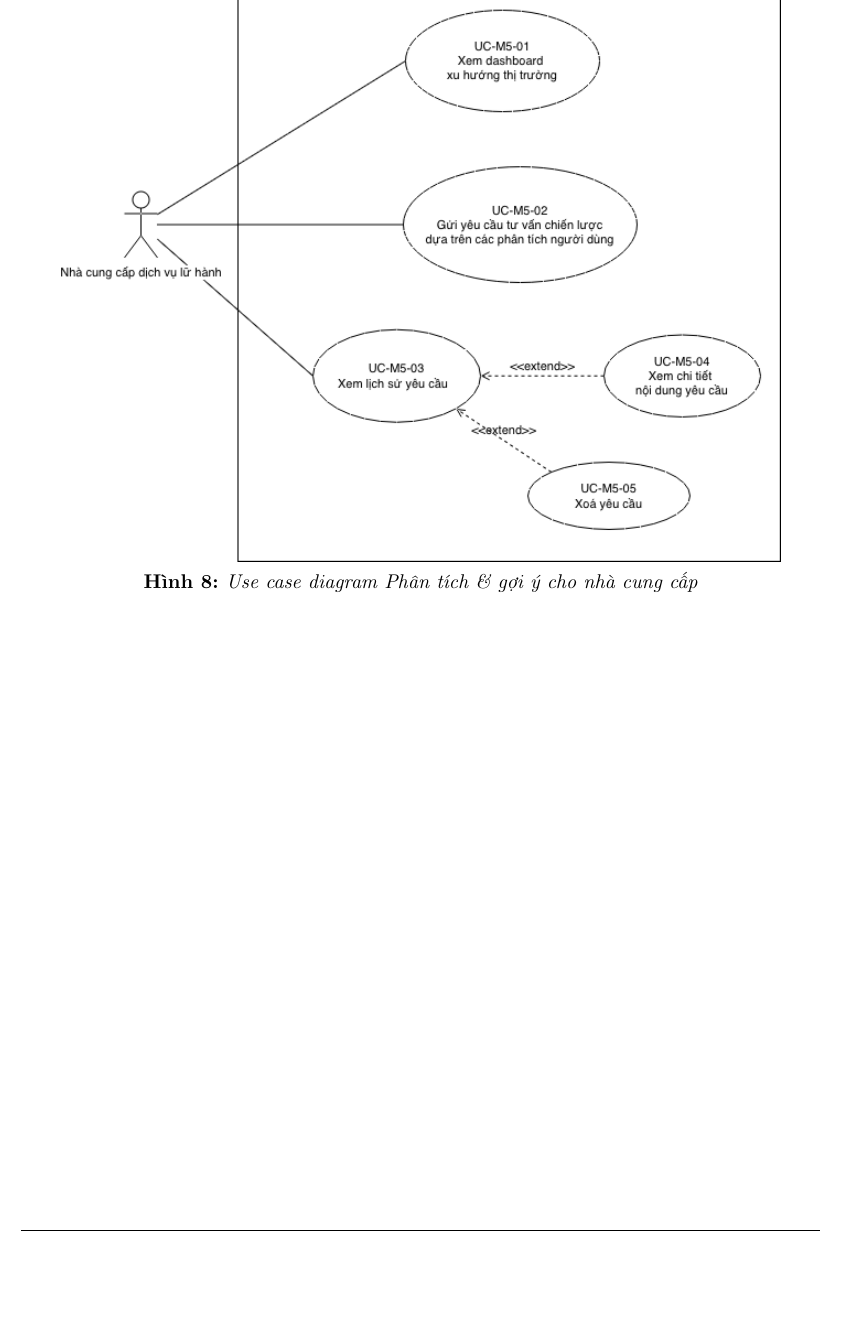
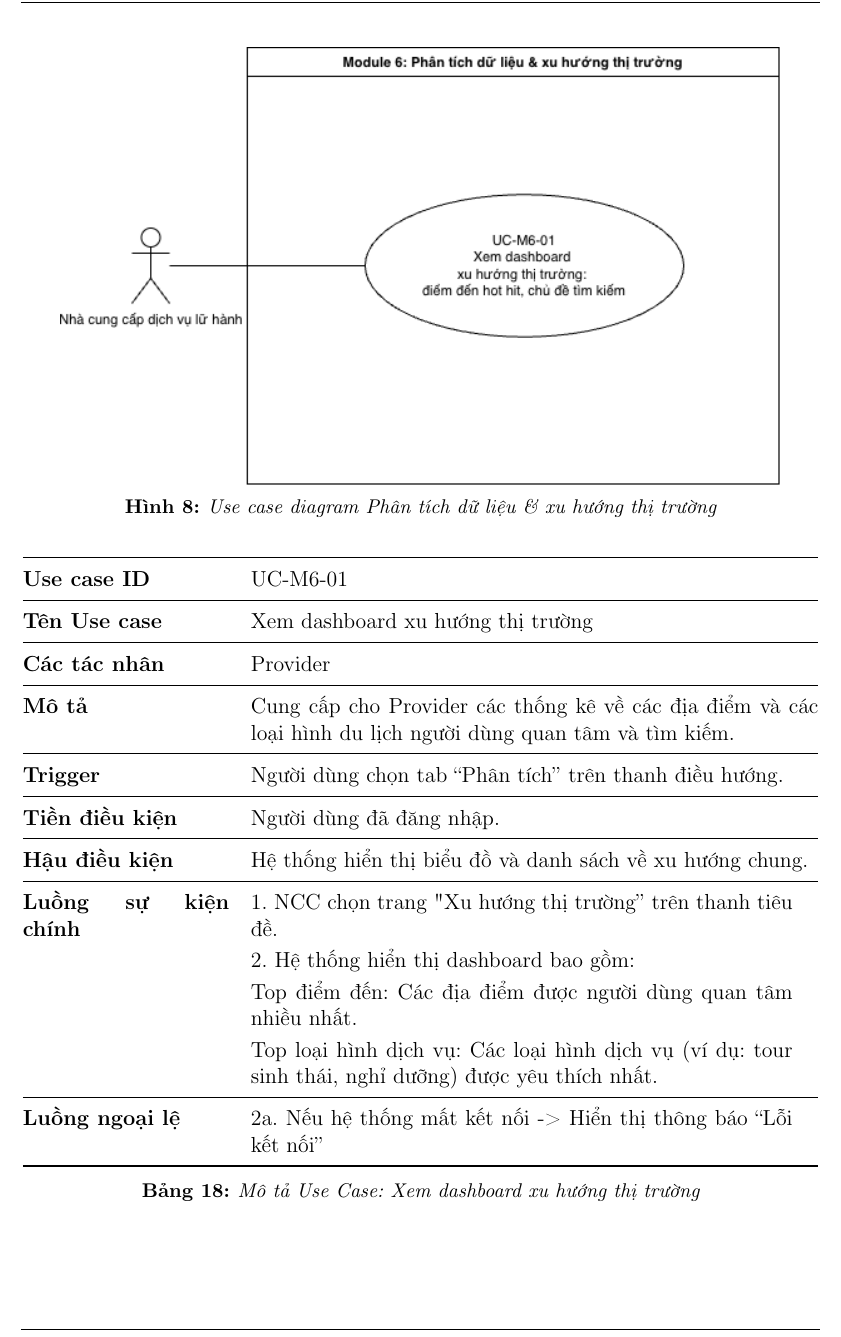
Before and after one commit to TravelEZ-2025-2026/DACN-Report-LaTex, a LaTeX document (main.tex, which reads Sections/6. System Analysis/1-analysis.tex, Sections/6. System Analysis/use-case-diagram/6-module6.tex, Sections/6. System Analysis/use-case-diagram/7-module7.tex): part of page 53 of 74 before the commit and part of page 53 of 77 after it, cut so that both start at the same text, the shorter picture padded with empty space. The pictures show the PDF file main.pdf that the author committed with the source.

Commit message:
[doc] update uc 6&7, FR7.1

```diff
--- a/Sections/6. System Analysis/1-analysis.tex
+++ b/Sections/6. System Analysis/1-analysis.tex
@@ -35,26 +33,50 @@
     \centering
     \includegraphics[width=0.9\textwidth]{Images/6. System analysis/Use case-Xây dựng cộng đồng.drawio.png}
     \caption{Use case diagram Xây dựng cộng đồng}
-    \label{fig:use_case_cong_dong} % <-- SỬA LẠI: Đổi tên label cho duy nhất
+    \label{fig:use_case_cong_dong}
 \end{figure}
 
 \begin{figure}[H]
     \centering
     \includegraphics[width=0.9\textwidth]{Images/6. System analysis/Use case-Quản lý & kiểm duyệt nội dung.drawio.png}
     \caption{Use case diagram Quản lý \& kiểm duyệt nội dung}
-    \label{fig:use_case_kiem_duyet} % <-- SỬA LẠI: Đổi tên label cho duy nhất
+    \label{fig:use_case_kiem_duyet}
 \end{figure}
+
+% //////////////////////////////////////////////////////////////////////
+% MODULE 6
+\begin{figure}[H]
+    \centering
+    \includegraphics[width=0.9\textwidth]{Images/6. System analysis/Use-case-6.png}
+    \caption{Use case diagram Phân tích dữ liệu \& xu hướng thị trường}
+    \label{fig:use_case_phan_tich}
+\end{figure}
+
+\input{Sections/6. System Analysis/use-case-diagram/6-module6.tex}
+
+% //////////////////////////////////////////////////////////////////////
+% MODULE 7
 
 \begin{figure}[H]
     \centering
-    \includegraphics[width=0.9\textwidth]{Images/6. System analysis/Use case-Phân tích & Gợi ý cho nhà cung cấp.drawio.png}
-    \caption{Use case diagram Phân tích \& gợi ý cho nhà cung cấp}
-    \label{fig:use_case_nha_cung_cap} % <-- SỬA LẠI: Đổi tên label cho duy nhất
+    \includegraphics[width=0.9\textwidth]{Images/6. System analysis/Use-case-7.png}
+    \caption{Use case diagram Gợi ý cải thiện lịch trình}
+    \label{fig:use_case_nha_cung_cap}
 \end{figure}
+
+\input{Sections/6. System Analysis/use-case-diagram/7-module7.tex}
 
 \begin{figure}[H]
     \centering
-    \includegraphics[width=0.9\textwidth]{Images/6. System analysis/Use case-Quản trị hệ thống & người dùng.drawio.png}
-    \caption{Use case diagram Quản trị hệ thống \& người dùng}
-    \label{fig:use_case_quan_tri} % <-- SỬA LẠI: Đổi tên label cho duy nhất
+    \includegraphics[width=0.9\textwidth]{Images/6. System analysis/Use-case-8.png}
+    \caption{Use case diagram Quản lý người dùng}
+    \label{fig:use_case_quan_tri_nguoi_dung}
 \end{figure}
+
+
+\begin{figure}[H]
+    \centering
+    \includegraphics[width=0.9\textwidth]{Images/6. System analysis/Use-case-9.png}
+    \caption{Use case diagram Quản lý hệ thống}
+    \label{fig:use_case_quan_tri_he_thong}
+\end{figure}
--- /dev/null
+++ b/Sections/6. System Analysis/use-case-diagram/6-module6.tex
@@ -0,0 +1,28 @@
+\begin{table}[H]
+\centering
+\renewcommand{\arraystretch}{1.2}
+\begin{tabular}{@{}p{4cm} p{11cm}@{}}
+\toprule
+\textbf{Use case ID}       & UC-M6-01 \\ \midrule
+\textbf{Tên Use case}      & Xem dashboard xu hướng thị trường \\ \midrule
+\textbf{Các tác nhân}      & Provider \\ \midrule
+\textbf{Mô tả}             & Cung cấp cho Provider các thống kê về các địa điểm và các loại hình du lịch người dùng quan tâm và tìm kiếm.\\ \midrule
+\textbf{Trigger}    & Người dùng chọn tab “Phân tích” trên thanh điều hướng.\\ \midrule
+\textbf{Tiền điều kiện}    & Người dùng đã đăng nhập.\\ \midrule
+\textbf{Hậu điều kiện}     & Hệ thống hiển thị biểu đồ và danh sách về xu hướng chung. \\ \midrule
+\textbf{Luồng sự kiện chính} &
+\begin{tabular}[t]{@{}p{10.5cm}@{}}
+1. NCC chọn trang "Xu hướng thị trường” trên thanh tiêu đề. \\
+2. Hệ thống hiển thị dashboard bao gồm:\\
+Top điểm đến: Các địa điểm được người dùng quan tâm nhiều nhất.\\
+Top loại hình dịch vụ: Các loại hình dịch vụ (ví dụ: tour sinh thái, nghỉ dưỡng) được yêu thích nhất.
+\end{tabular} \\ \midrule
+\textbf{Luồng ngoại lệ} &
+\begin{tabular}[t]{@{}p{10.5cm}@{}}
+2a. Nếu hệ thống mất kết nối -> Hiển thị thông báo “Lỗi kết nối”
+\end{tabular} \\
+\bottomrule
+\end{tabular}
+\caption{Mô tả Use Case: Xem dashboard xu hướng thị trường}
+\label{usecase-6-01}
+\end{table}
--- /dev/null
+++ b/Sections/6. System Analysis/use-case-diagram/7-module7.tex
@@ -0,0 +1,37 @@
+\begin{table}[H]
+\centering
+\renewcommand{\arraystretch}{1.2}
+\begin{tabular}{@{}p{4cm} p{11cm}@{}}
+\toprule
+\textbf{Use case ID}       & UC-M7-01 \\ \midrule
+\textbf{Tên Use case}      & Gửi yêu cầu tư vấn \\ \midrule
+\textbf{Các tác nhân}      & Provider \\ \midrule
+\textbf{Mô tả}             & Cho phép Provider gửi lộ trình du lịch, AI sẽ phân tích dữ liệu xu hướng (ví dụ: địa điểm, dịch vụ đang phổ biến, sự kiện sắp diễn ra, tệp khách hàng) để xây dựng và gợi ý một lịch trình cụ thể. Nhà cung cấp có thể xem xét, tham khảo lộ trình mẫu này.\\ \midrule
+\textbf{Trigger}    & Người dùng chọn tab “Gợi ý” trên thanh điều hướng.\\ \midrule
+\textbf{Tiền điều kiện}    & Người dùng đã đăng nhập.\\ \midrule
+\textbf{Hậu điều kiện}     & Hệ thống xử lý yêu cầu, tạo ra một phản hồi và lưu lại trong lịch sử của Provider. \\ \midrule
+\textbf{Luồng sự kiện chính} &
+\begin{tabular}[t]{@{}p{10.5cm}@{}}
+1. Provider nhập nội dung lộ trình cần góp ý cải thiện trong ô "Tạo gợi ý mới" và mục tiêu với lộ trình mong muốn. \\
+2. Hệ thống thông báo đang xử lý và tự động hiển thị kết quả sau khi hoàn tất.
+\end{tabular} \\ \midrule
+\textbf{Luồng ngoại lệ} &
+\begin{tabular}[t]{@{}p{10.5cm}@{}}
+6a. Nếu có lỗi kết nối trong quá trình xử lý của AI, hệ thống hiển thị thông báo “Lỗi kết nối”
+\end{tabular} \\
+\bottomrule
+\end{tabular}
+\caption{Mô tả Use Case: Gửi yêu cầu tư vấn}
+\label{usecase-7-01}
+\end{table}
+
+\begin{table}[H]
+\centering
+\renewcommand{\arraystretch}{1.2}
+\begin{tabular}{@{}p{4cm} p{11cm}@{}}
+\toprule
+\textbf{Use case ID}       & UC-M7-02 \\ \midrule
+\textbf{Tên Use case}      & Xem lịch sử yêu cầu \\ \midrule
+\textbf{Các tác nhân}      & Provider \\ \midrule
+\textbf{Mô tả}             & Cho phép Provider xem lại danh sách các báo cáo/gợi ý đã tạo trước đó.\\ \midrule
+\textbf{Trigger}    & Người dùng chọn tab “Gợi ý” trên thanh điều hướng.\\ \midrule
@@ -0,0 +41,17 @@
+\end{tabular} \\ \midrule
+\textbf{Hậu điều kiện}     & Hệ thống hiển thị danh sách các báo cáo/gợi ý đã được tạo. \\ \midrule
+\textbf{Luồng sự kiện chính} &
+\begin{tabular}[t]{@{}p{10.5cm}@{}}
+1. NCC chọn mục "Lịch sử tư vấn". \\
+2. Hệ thống hiển thị danh sách các gợi ý đã tạo.
+\end{tabular} \\ \midrule
+\textbf{Luồng ngoại lệ} &
+\begin{tabular}[t]{@{}p{10.5cm}@{}}
+2a. Nếu có lỗi kết nối, hệ thống hiển thị thông báo “Lỗi kết nối”\\
+2b. Nếu hệ thống ghi nhận chưa có yêu cầu nào được tạo trước đó, hiển thị thông báo "Chưa có yêu cầu".
+\end{tabular} \\
+\bottomrule
+\end{tabular}
+\caption{Mô tả Use Case: Xem lịch sử yêu cầu}
+\label{usecase-7-02}
+\end{table}
```
Also changed, not shown: Sections/5. Requirements Elicitation/2-requirement function.tex (+1 -1 lines), main.pdf, Sections/6. System Analysis/1-analysis.tex (8 more changed lines), Sections/6. System Analysis/use-case-diagram/7-module7.tex (3 more changed lines), 7 other files.
